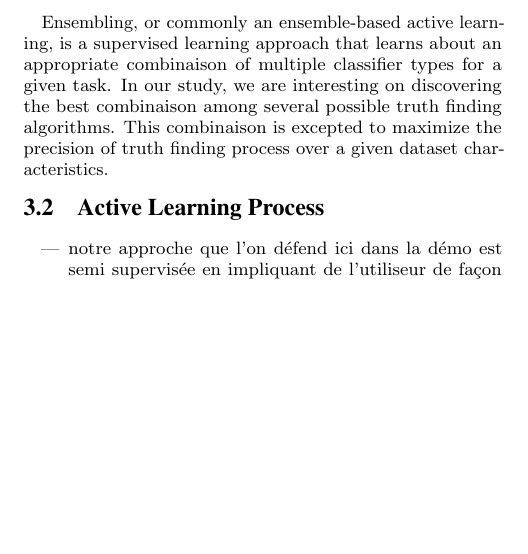
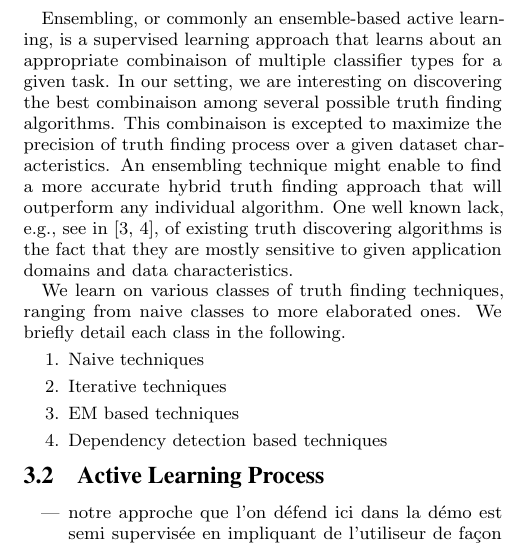
Before and after one commit to baalamine/qf-discoverings, a LaTeX paper (draft_demo/main.tex, which reads draft_demo/active_truth_finding.tex): part of one column of page 2 of 3, cut so that both start at the same text, the shorter picture padded with empty space. Compiled offline with pdfLaTeX.

Commit message:
working on sect. 3

```diff
--- a/draft_demo/active_truth_finding.tex
+++ b/draft_demo/active_truth_finding.tex
@@ -14,9 +14,25 @@ of the process when users' feedbacks arrive into the system.
 
 
 Ensembling, or commonly an ensemble-based active learning, is a supervised learning approach that learns
-about an appropriate combinaison of multiple classifier types for a given task. In our study, we are interesting
+about an appropriate combinaison of multiple classifier types for a given task. In our setting, we are interesting
 on discovering the best combinaison among several possible truth finding algorithms. This combinaison is excepted
-to maximize the precision of truth finding process over a given dataset characteristics.
+to maximize the precision of truth finding process over a given dataset characteristics. An ensembling technique
+might enable to find a more accurate hybrid truth finding approach that will outperform any individual algorithm.
+One well known lack, e.g., see in~\cite{Li12, Wagui14}, of existing truth discovering algorithms is the fact that
+they are mostly sensitive to given application domains and data characteristics.
+
+
+
+We learn on various classes of truth finding techniques, ranging from naive classes to more elaborated ones. We
+briefly detail each class in the following.
+\begin{enumerate}
+ \item Naive techniques
+ \item Iterative techniques
+ \item EM based techniques
+ \item Dependency detection based techniques
+\end{enumerate}
+
+
 
 \subsection{Active Learning Process}
 \begin{itemize}
```
Also changed, not shown: draft_demo/main.pdf.
